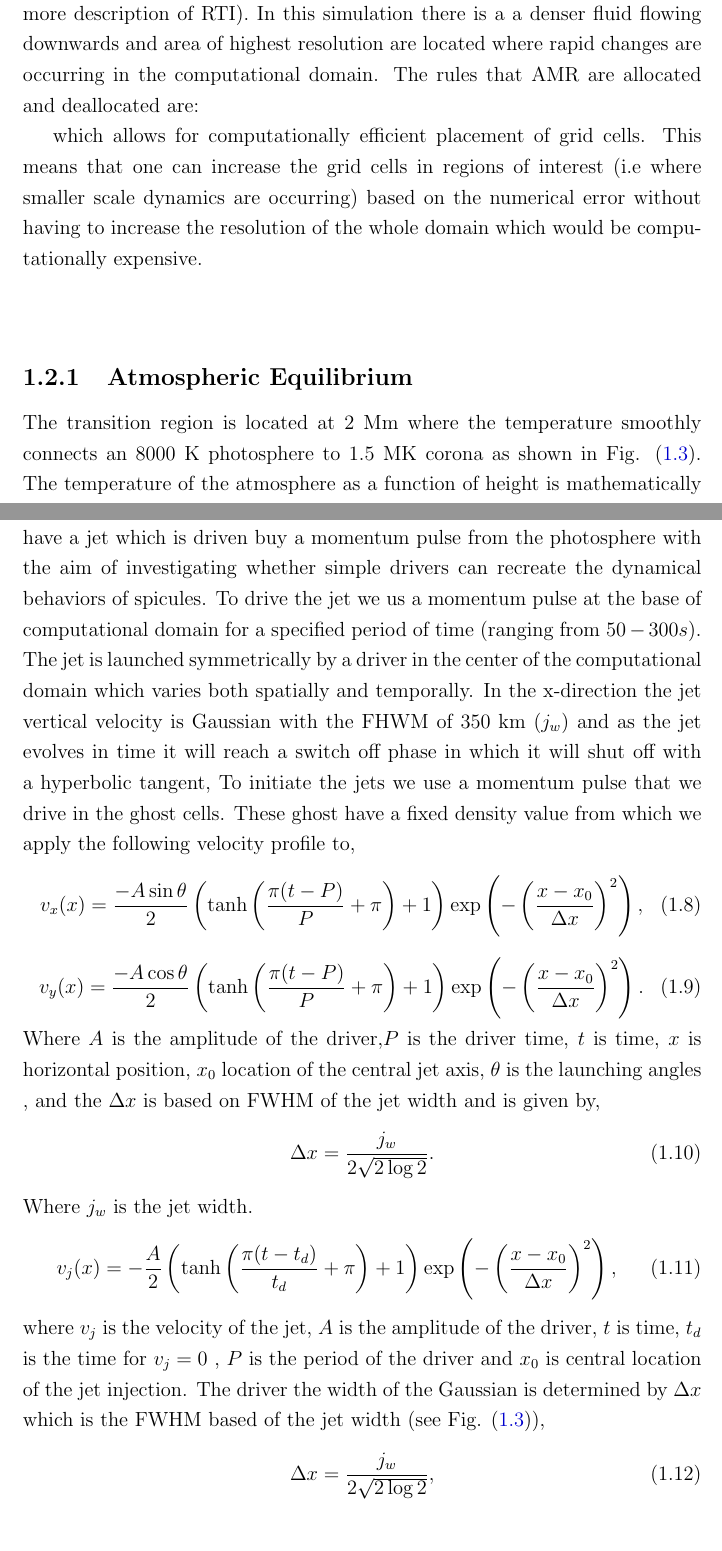
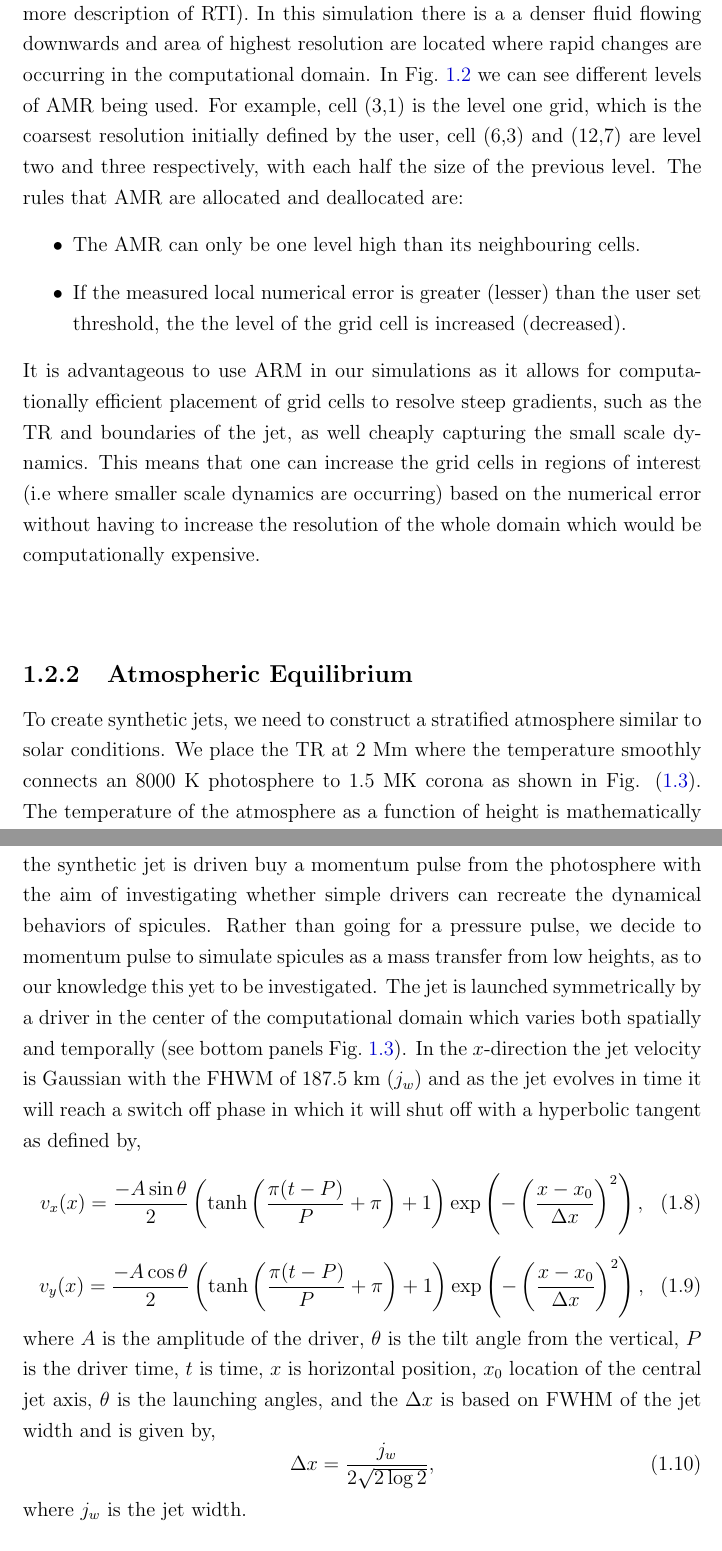
Before and after one commit to FinMacDov/Thesis_Numerical_mhd_investigation_of_the_microphysics_in_the_solar_atmosphere, a LaTeX thesis (thesis-Fionnlagh/chapter 1.5/chapter1.5_wip.tex): two parts of pages 5 and 9 of 16, joined at a grey line, cut so that both start at the same text. Compiled offline with pdfLaTeX.

Commit message:
1st draft

```diff
--- a/thesis-Fionnlagh/chapter 1.5/chapter1.5_wip.tex
+++ b/thesis-Fionnlagh/chapter 1.5/chapter1.5_wip.tex
@@ -151,13 +151,17 @@ All the simulations carried out in this thesis use the open source software Mess
 \end{equation}
 where $U$ is the set of conserved variables, $F(U)$ the corresponding fluxes and $S_{phys}$ are the source terms. The source terms are used to add extra physics, such as gravity, diffusion, and viscosity. \np
 %
-MPI-AMRVAC has been constructed to be a versatile piece of software, arming the user with multitude of options. This reduces development time as rather than writing bespoke software for each simulation, modules of the code can efficiently be swapped or modified to produce desired effect, e.g. changing physic modules, spatial\textbackslash temporal solvers, grid setup and geometric, change boundary conditions, and writing own custom routines. \np
-%
-\subsubsection{Adaptive Mesh Refinement}
-One of the main features of MPI-AMRVAC is the adaptive mesh refinement (AMR). Using AMR means that rather having a static fixed resolution for the entirety of the simulation, we have a dynamical grid, that add/removes grid cells as needed. For example see the differing mesh in Fig.~\ref{amr_example} the test case of a hydrodynamic Rayleigh-Taylor Instability (RTI) (see Section~\ref{!!?!!} for more description of RTI). In this simulation there is a a denser fluid flowing downwards and area of highest resolution are located where rapid changes are occurring in the computational domain. The rules that AMR are allocated and deallocated are:
-
-
-which allows for computationally efficient placement of grid cells.
+MPI-AMRVAC has been constructed to be a versatile piece of software, arming the user with multitude of options. This reduces development time as rather than writing bespoke software for each simulation, modules of the code can efficiently be swapped or modified to produce desired effect, e.g. changing physic modules, spatial\textbackslash temporal solvers, grid setup and geometric, change boundary conditions, and writing own custom routines.
+%-------------------------------------
+\subsection{Adaptive Mesh Refinement}
+\label{ssec:amr}
+%-------------------------------------
+One of the main features of MPI-AMRVAC is the adaptive mesh refinement (AMR). Using AMR means that rather having a static fixed resolution for the entirety of the simulation, we have a dynamical grid, that add/removes grid cells as needed. For example see the differing mesh in Fig.~\ref{amr_example} the test case of a hydrodynamic Rayleigh-Taylor Instability (RTI) (see Section~\ref{!!?!!} for more description of RTI). In this simulation there is a a denser fluid flowing downwards and area of highest resolution are located where rapid changes are occurring in the computational domain. In Fig.~\ref{amr_scheme} we can see different levels of AMR being used. For example, cell (3,1) is the level one grid, which is the coarsest resolution initially defined by the user, cell (6,3) and (12,7) are level two and three respectively, with each half the size of the previous level. The rules that AMR are allocated and deallocated are:
+\begin{itemize}
+    \item The AMR can only be one level high than its neighbouring cells.
+    \item If the measured local numerical error is greater (lesser) than the user set threshold, the the level of the grid cell is increased (decreased).
+\end{itemize}
+It is advantageous to use ARM in our simulations as it allows for computationally efficient placement of grid cells to resolve steep gradients, such as the TR and boundaries of the jet, as well cheaply capturing the small scale dynamics.
 %fffffffffffffffffffffffff
 \begin{figure}
 \centering
@@ -177,7 +181,7 @@ This means that one can increase the grid cells in regions of interest (i.e wher
 \subsection{Atmospheric Equilibrium}
 \label{sec:atmos_equil}
 %------------------------------------------------------------------------------
-The transition region is located at $2$ Mm where the temperature smoothly connects an $8000$ K photosphere to $1.5$ MK corona as shown in \fref{atoms_profile}. The temperature of the atmosphere as a function of height is mathematically represented as,
+To create synthetic jets, we need to construct a stratified atmosphere similar to solar conditions. We place the TR at $2$ Mm where the temperature smoothly connects an $8000$ K photosphere to $1.5$ MK corona as shown in \fref{atoms_profile}. The temperature of the atmosphere as a function of height is mathematically represented as,
 \begin{equation}\label{te_pro}
 T_0(y>0) = T_{ch}+\frac{T_{c} - T_{ch}}{2} \left[ \tanh \left( \frac{y-y_{tr}}{w_{tr}} \right)+1 \right],
 \end{equation}
@@ -213,28 +217,18 @@ We use the open source MPI-AMRVAC software version 2.0 \cite{Xia_2017} to simula
 \subsection{Driver}
 \label{subsec:driver}
 %------------------------------------------------------------------------------
-As the driving mechanisms of of spicules are debatable, we assume that we have a jet which is driven buy a momentum pulse from the photosphere with the aim of investigating whether simple drivers can recreate the dynamical behaviors of spicules.
-%------------
-To drive the jet we us a momentum pulse at the base of computational domain for a specified period of time (ranging from $50-300s$). The jet is launched symmetrically by a driver in the center of the computational domain which varies both spatially and temporally. In the x-direction the jet vertical velocity is Gaussian with the FHWM of $350 \ \rm{km}$ ($j_w$) and as the jet evolves in time it will reach a switch off phase in which it will shut off with a hyperbolic tangent,
-To initiate the jets we use a momentum pulse that we drive in the ghost cells. These ghost have a fixed density value from which we apply the following velocity profile to,
+As the driving mechanisms of of spicules is an open question we assume that the synthetic jet is driven buy a momentum pulse from the photosphere with the aim of investigating whether simple drivers can recreate the dynamical behaviors of spicules. Rather than going for a pressure pulse, we decide to momentum pulse to simulate spicules as a mass transfer from low heights, as to our knowledge this yet to be investigated. The jet is launched symmetrically by a driver in the center of the computational domain which varies both spatially and temporally (see bottom panels Fig.~\ref{atoms_profile}). In the $x$-direction the jet velocity is Gaussian with the FHWM of $187.5 \ \rm{km}$ ($j_w$) and as the jet evolves in time it will reach a switch off phase in which it will shut off with a hyperbolic tangent as defined by,
 \begin{equation}
     v_x(x) = \frac{-A\sin{\theta}}{2}\left( \tanh{\left( \frac{\pi (t-P)}{P}+ \pi \right) +1 } \right) \exp \left( - \left(\frac{x-x_0}{\Delta x} \right)^2  \right),
 \end{equation}
 \begin{equation}
-    v_y(x) = \frac{-A\cos{\theta}}{2}\left( \tanh{\left( \frac{\pi (t-P)}{P}+ \pi \right) +1 } \right) \exp \left( - \left(\frac{x-x_0}{\Delta x} \right)^2  \right).
+    v_y(x) = \frac{-A\cos{\theta}}{2}\left( \tanh{\left( \frac{\pi (t-P)}{P}+ \pi \right) +1 } \right) \exp \left( - \left(\frac{x-x_0}{\Delta x} \right)^2  \right),
 \end{equation}
-Where $A$ is the amplitude of the driver,$P$ is the driver time, $t$ is time, $x$ is horizontal position, $x_0$ location of the central jet axis, $\theta$ is the launching angles , and the $\Delta x$ is based on FWHM of the jet width and is given by,
-\begin{equation}
-\Delta x = \dfrac{j_w}{2 \sqrt{2 \log{2}}}.
-\end{equation}
-Where $j_w$ is the jet width.
-\begin{equation}
-v_{j}(x) = -\frac{A}{2} \left( \tanh \left( \frac{\pi (t-t_{d})}{t_d}+ \pi \right) +1 \right) \exp \left( - \left(\frac{x-x_0}{\Delta x} \right)^2  \right),
-\end{equation}
-where $v_j$ is the velocity of the jet, $A$ is the amplitude of the driver, $t$ is time, $t_{d}$ is the time for $v_j=0$ , $P$ is the period of the driver and $x_0$ is central location of the jet injection. The driver the width of the Gaussian is determined by $\Delta x$ which is the FWHM based of the jet width (see \fref{atoms_profile}),
+where $A$ is the amplitude of the driver, $\theta$ is the tilt angle from the vertical, $P$ is the driver time, $t$ is time, $x$ is horizontal position, $x_0$ location of the central jet axis, $\theta$ is the launching angles, and the $\Delta x$ is based on FWHM of the jet width and is given by,
 \begin{equation}
 \Delta x = \dfrac{j_w}{2 \sqrt{2 \log{2}}},
 \end{equation}
+where $j_w$ is the jet width.
 %fffffffffffffffffffff
 %\begin{figure}
 %\hspace{-1.5cm}
```
Also changed, not shown: thesis-Fionnlagh/chapter 1.5/chapter1.5_wip.tex (6 more changed lines).
